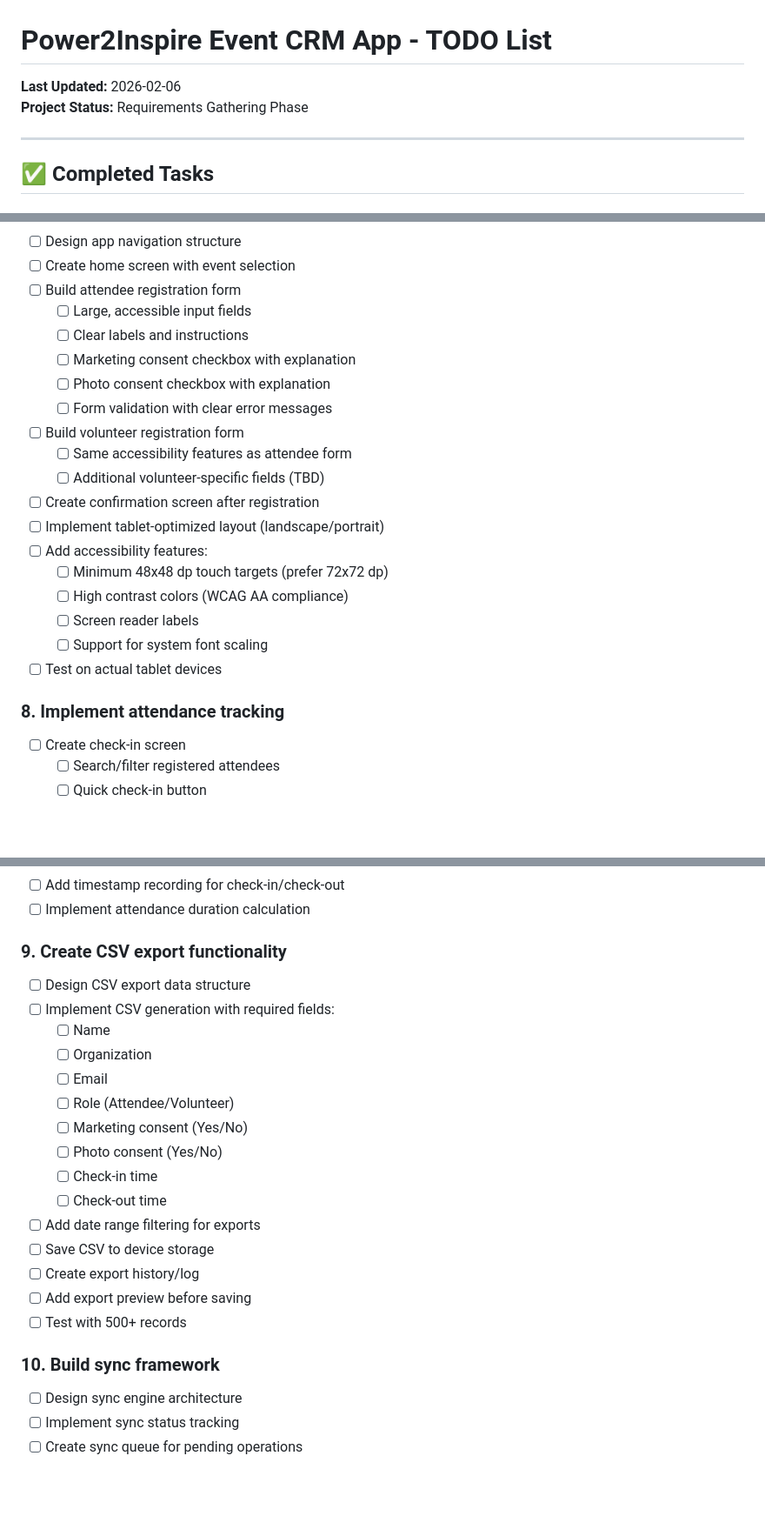
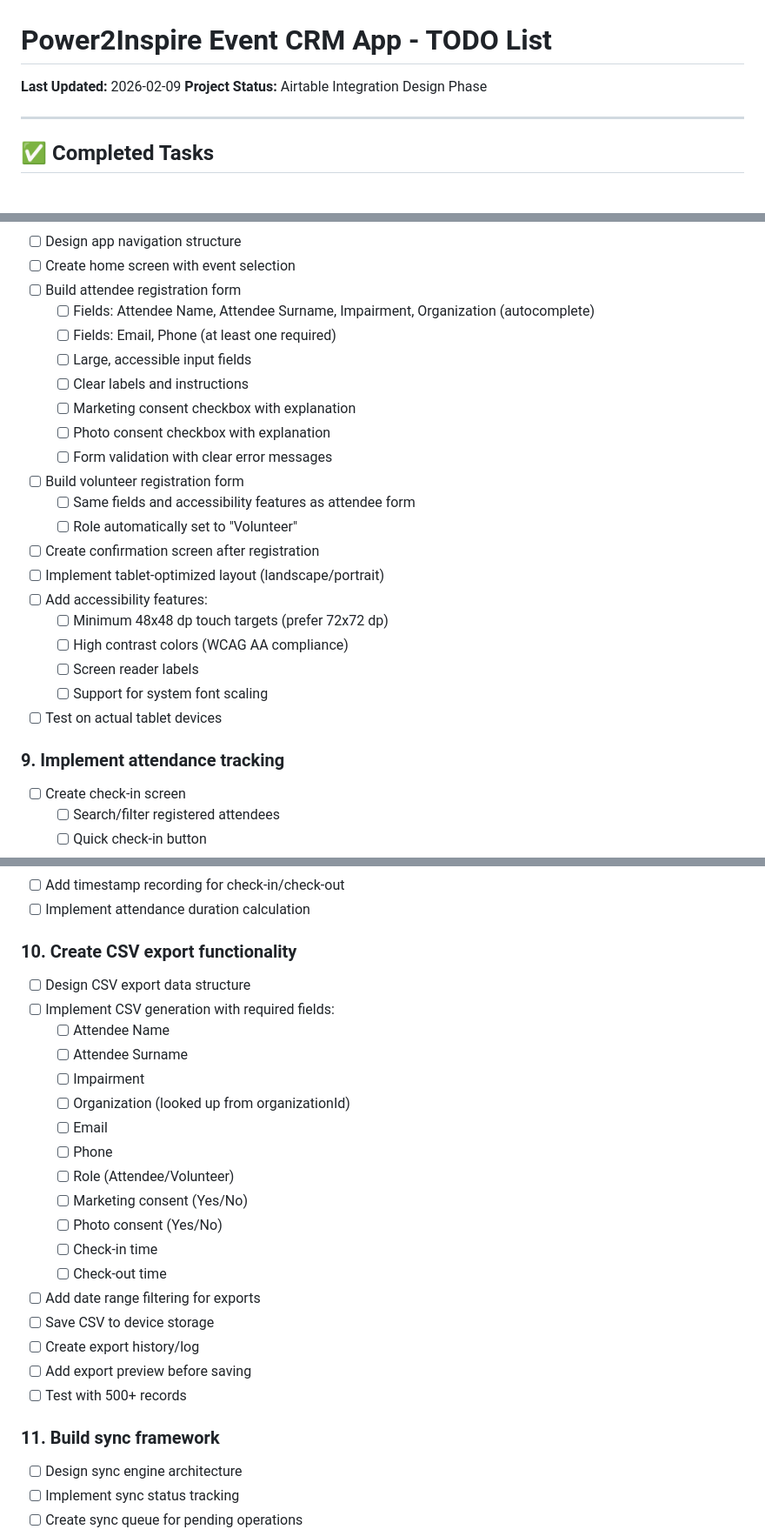
Before and after one commit to mrwilljackson/p2iphg, a Markdown page: documentation/TODO.md, 3 parts joined by grey strips. Shown at 87% size. Rendered like a GitHub page; blank space fills up the shorter version.

```diff
--- a/documentation/TODO.md
+++ b/documentation/TODO.md
@@ -1,7 +1,7 @@
 # Power2Inspire Event CRM App - TODO List
 
-**Last Updated:** 2026-02-06
-**Project Status:** Requirements Gathering Phase
+**Last Updated:** 2026-02-09
+**Project Status:** Airtable Integration Design Phase
 
 ---
 
@@ -65,14 +84,16 @@
 - [ ] Design app navigation structure
 - [ ] Create home screen with event selection
 - [ ] Build attendee registration form
+  - [ ] Fields: Attendee Name, Attendee Surname, Impairment, Organization (autocomplete)
+  - [ ] Fields: Email, Phone (at least one required)
   - [ ] Large, accessible input fields
   - [ ] Clear labels and instructions
   - [ ] Marketing consent checkbox with explanation
   - [ ] Photo consent checkbox with explanation
   - [ ] Form validation with clear error messages
 - [ ] Build volunteer registration form
-  - [ ] Same accessibility features as attendee form
-  - [ ] Additional volunteer-specific fields (TBD)
+  - [ ] Same fields and accessibility features as attendee form
+  - [ ] Role automatically set to "Volunteer"
 - [ ] Create confirmation screen after registration
 - [ ] Implement tablet-optimized layout (landscape/portrait)
 - [ ] Add accessibility features:
@@ -82,7 +103,7 @@
   - [ ] Support for system font scaling
 - [ ] Test on actual tablet devices
 
-### 8. Implement attendance tracking
+### 9. Implement attendance tracking
 - [ ] Create check-in screen
   - [ ] Search/filter registered attendees
   - [ ] Quick check-in button
@@ -98,12 +119,15 @@
 - [ ] Add timestamp recording for check-in/check-out
 - [ ] Implement attendance duration calculation
 
-### 9. Create CSV export functionality
+### 10. Create CSV export functionality
 - [ ] Design CSV export data structure
 - [ ] Implement CSV generation with required fields:
-  - [ ] Name
-  - [ ] Organization
+  - [ ] Attendee Name
+  - [ ] Attendee Surname
+  - [ ] Impairment
+  - [ ] Organization (looked up from organizationId)
   - [ ] Email
+  - [ ] Phone
   - [ ] Role (Attendee/Volunteer)
   - [ ] Marketing consent (Yes/No)
   - [ ] Photo consent (Yes/No)
@@ -115,7 +139,7 @@
 - [ ] Add export preview before saving
 - [ ] Test with 500+ records
 
-### 10. Build sync framework
+### 11. Build sync framework
 - [ ] Design sync engine architecture
 - [ ] Implement sync status tracking
 - [ ] Create sync queue for pending operations
```
Also changed, not shown: other parts of documentation/TODO.md (+67 -35 lines).
